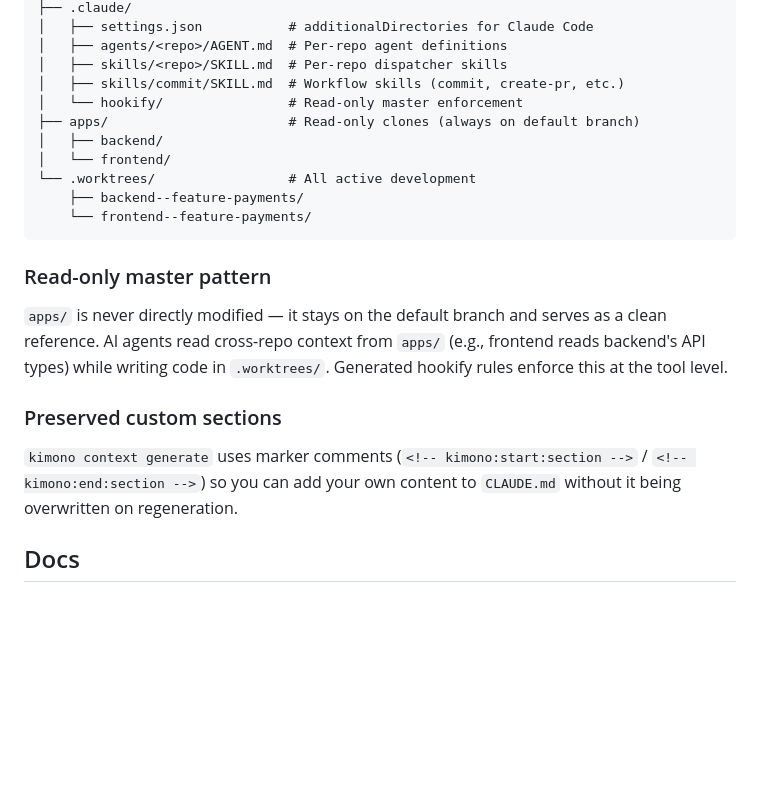
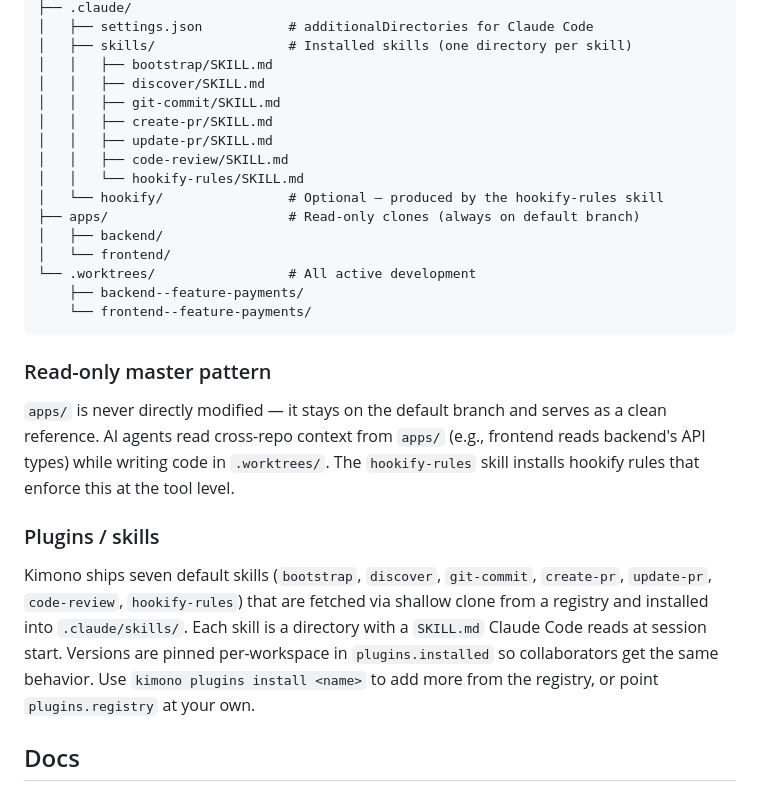
Before and after one commit to sand4rbh/kimono, a Markdown page: README.md, the part around one of its changes. GitHub-like rendering; blank space fills up the shorter version.

```diff
--- a/README.md
+++ b/README.md
@@ -160,9 +117,14 @@ my-platform/
 ├── .claude/
 │   ├── settings.json           # additionalDirectories for Claude Code
-│   ├── agents/<repo>/AGENT.md  # Per-repo agent definitions
-│   ├── skills/<repo>/SKILL.md  # Per-repo dispatcher skills
-│   ├── skills/commit/SKILL.md  # Workflow skills (commit, create-pr, etc.)
-│   └── hookify/                # Read-only master enforcement
+│   ├── skills/                 # Installed skills (one directory per skill)
+│   │   ├── bootstrap/SKILL.md
+│   │   ├── discover/SKILL.md
+│   │   ├── git-commit/SKILL.md
+│   │   ├── create-pr/SKILL.md
+│   │   ├── update-pr/SKILL.md
+│   │   ├── code-review/SKILL.md
+│   │   └── hookify-rules/SKILL.md
+│   └── hookify/                # Optional — produced by the hookify-rules skill
 ├── apps/                       # Read-only clones (always on default branch)
 │   ├── backend/
 │   └── frontend/
@@ -173,11 +135,11 @@ my-platform/
 
 ### Read-only master pattern
 
-`apps/` is never directly modified — it stays on the default branch and serves as a clean reference. AI agents read cross-repo context from `apps/` (e.g., frontend reads backend's API types) while writing code in `.worktrees/`. Generated hookify rules enforce this at the tool level.
+`apps/` is never directly modified — it stays on the default branch and serves as a clean reference. AI agents read cross-repo context from `apps/` (e.g., frontend reads backend's API types) while writing code in `.worktrees/`. The `hookify-rules` skill installs hookify rules that enforce this at the tool level.
 
-### Preserved custom sections
+### Plugins / skills
 
-`kimono context generate` uses marker comments (`<!-- kimono:start:section -->` / `<!-- kimono:end:section -->`) so you can add your own content to `CLAUDE.md` without it being overwritten on regeneration.
+Kimono ships seven default skills (`bootstrap`, `discover`, `git-commit`, `create-pr`, `update-pr`, `code-review`, `hookify-rules`) that are fetched via shallow clone from a registry and installed into `.claude/skills/`. Each skill is a directory with a `SKILL.md` Claude Code reads at session start. Versions are pinned per-workspace in `plugins.installed` so collaborators get the same behavior. Use `kimono plugins install <name>` to add more from the registry, or point `plugins.registry` at your own.
 
 ## Docs
 
```
Also changed, not shown: other parts of README.md (+43 -86 lines), CLAUDE.md (+71 -54 lines).
